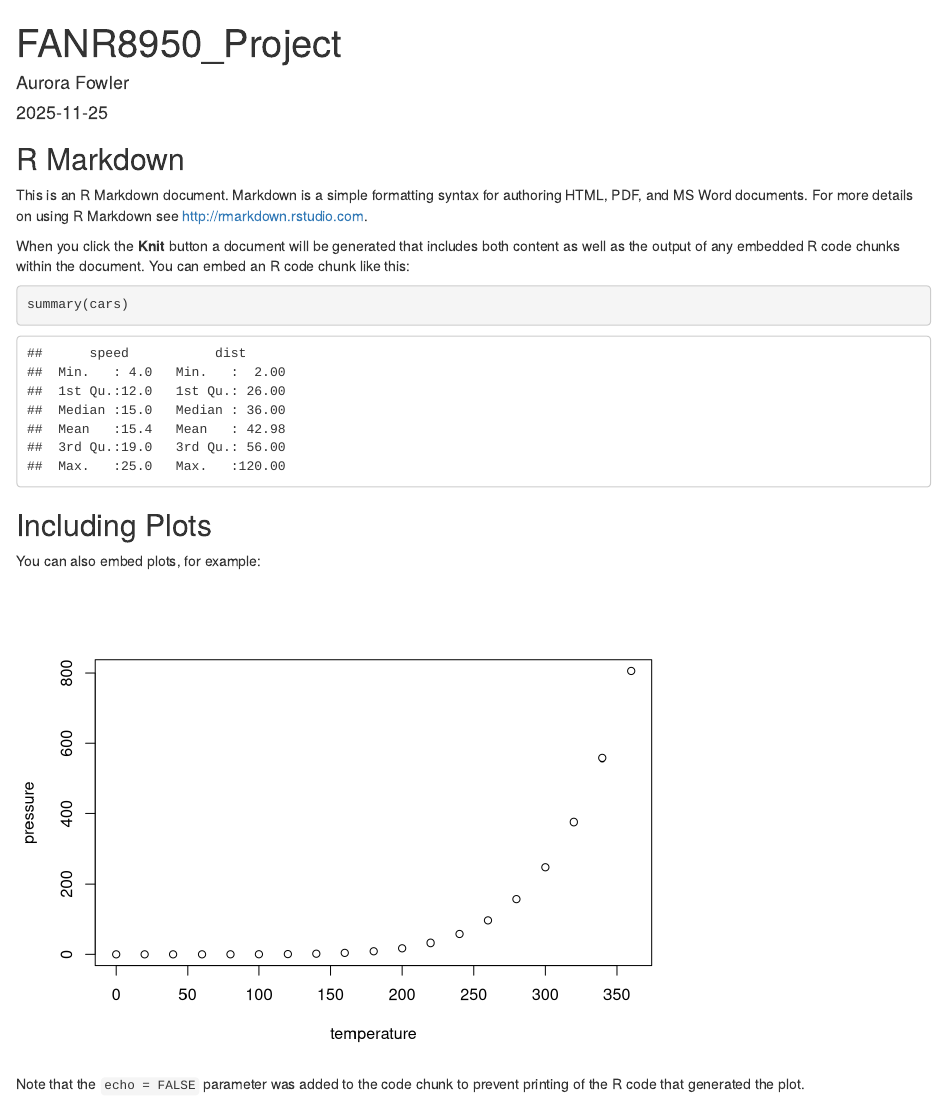
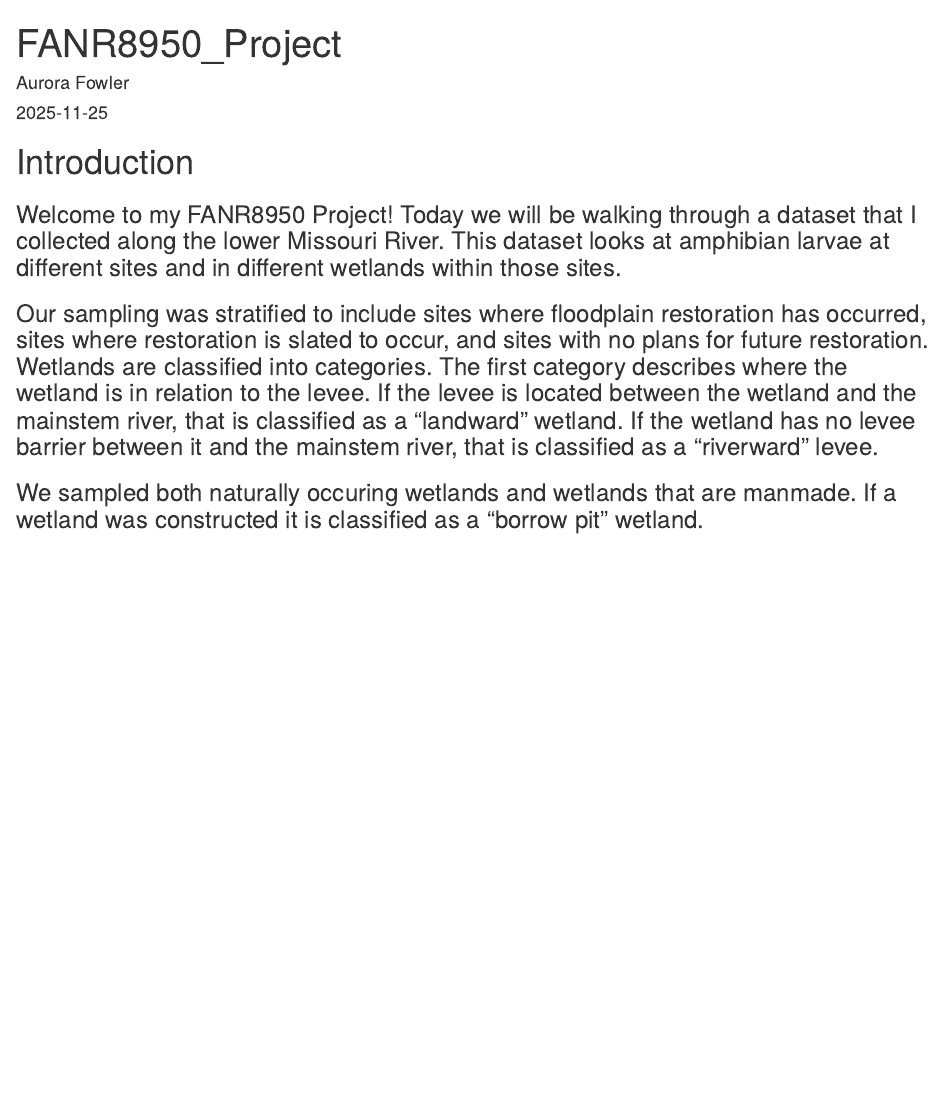
Before and after one commit to aurorafowl/FANR8950_Project, an R Markdown document (FANR8950_Project.Rmd): the page in a window 1100 px wide, from its top. Rendered offline with R 4.5, knitr and Pandoc, with nearby package versions.

Commit message:
Initial commit after creating some introduction text

````diff
--- a/FANR8950_Project.Rmd
+++ b/FANR8950_Project.Rmd
@@ -5,26 +5,10 @@ date: "2025-11-25"
 output: html_document
 ---
 
-```{r setup, include=FALSE}
-knitr::opts_chunk$set(echo = TRUE)
-```
+# Introduction
 
-## R Markdown
+### Welcome to my FANR8950 Project! Today we will be walking through a dataset that I collected along the lower Missouri River. This dataset looks at amphibian larvae at different sites and in different wetlands within those sites.
 
-This is an R Markdown document. Markdown is a simple formatting syntax for authoring HTML, PDF, and MS Word documents. For more details on using R Markdown see <http://rmarkdown.rstudio.com>.
+### Our sampling was stratified to include sites where floodplain restoration has occurred, sites where restoration is slated to occur, and sites with no plans for future restoration. Wetlands are classified into categories. The first category describes where the wetland is in relation to the levee. If the levee is located between the wetland and the mainstem river, that is classified as a "landward" wetland. If the wetland has no levee barrier between it and the mainstem river, that is classified as a "riverward" levee.
 
-When you click the **Knit** button a document will be generated that includes both content as well as the output of any embedded R code chunks within the document. You can embed an R code chunk like this:
-
-```{r cars}
-summary(cars)
-```
-
-## Including Plots
-
-You can also embed plots, for example:
-
-```{r pressure, echo=FALSE}
-plot(pressure)
-```
-
-Note that the `echo = FALSE` parameter was added to the code chunk to prevent printing of the R code that generated the plot.
+### We sampled both naturally occuring wetlands and wetlands that are manmade. If a wetland was constructed it is classified as a "borrow pit" wetland.
````
